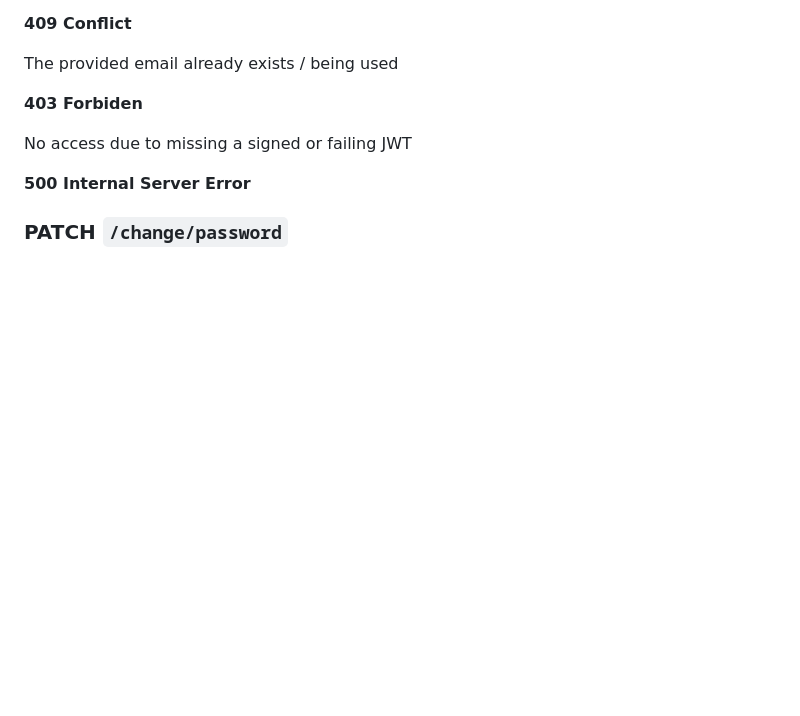
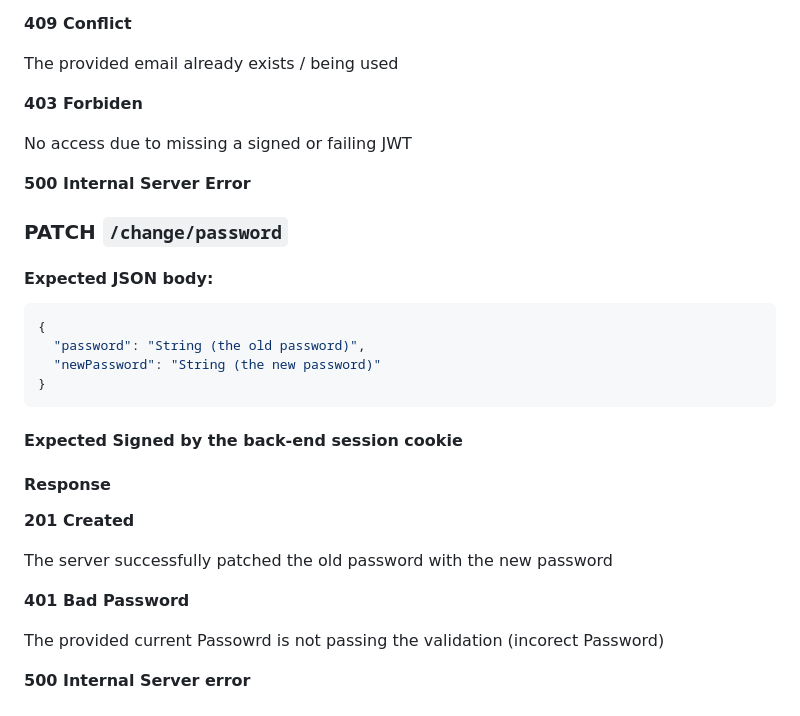
Before and after one commit to lStanev00/PvP-Scalpel-backend, a Markdown page: README.md, the part around the change. GitHub-like rendering; blank space fills up the shorter version.

Commit message:
PATCH `/change/password` route docx

````diff
--- a/README.md
+++ b/README.md
@@ -231,3 +231,25 @@ No access due to missing a signed or failing JWT
 **500 Internal Server Error**
 
 ### PATCH `/change/password`
+
+#### Expected JSON body:
+```json
+{
+  "password": "String (the old password)",
+  "newPassword": "String (the new password)"
+}
+```
+
+#### Expected Signed by the back-end session cookie
+
+#### Response
+
+**201 Created**
+
+The server successfully patched the old password with the new password
+
+**401 Bad Password**
+
+The provided current Passowrd is not passing the validation (incorect Password)
+
+**500 Internal Server error**
````
